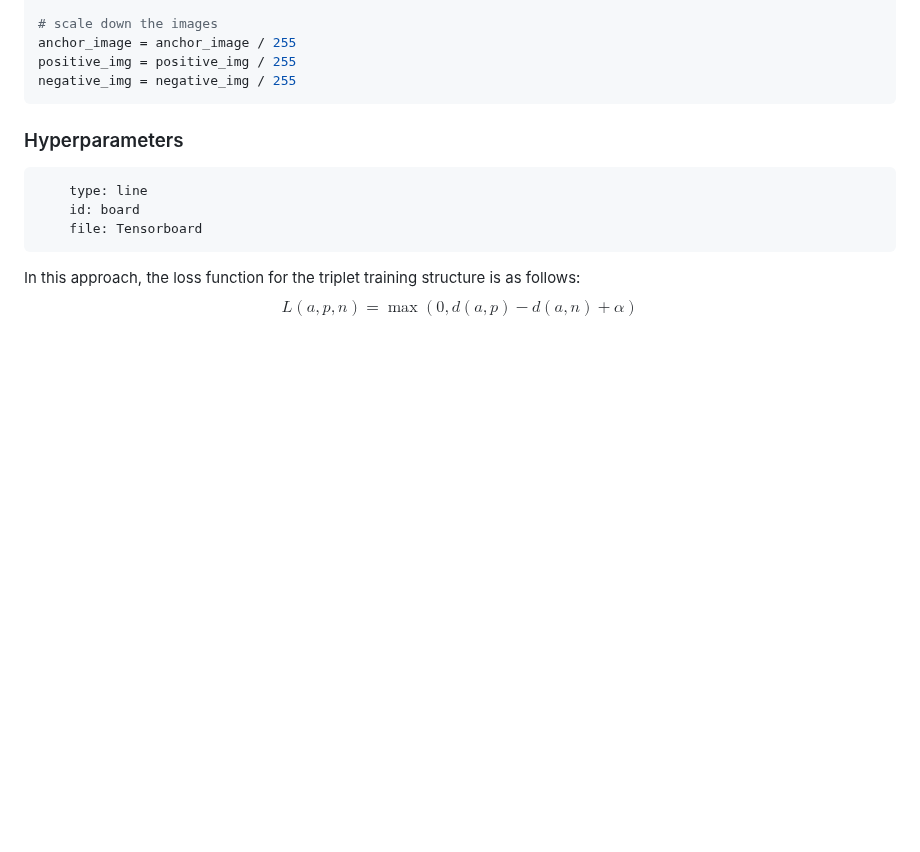
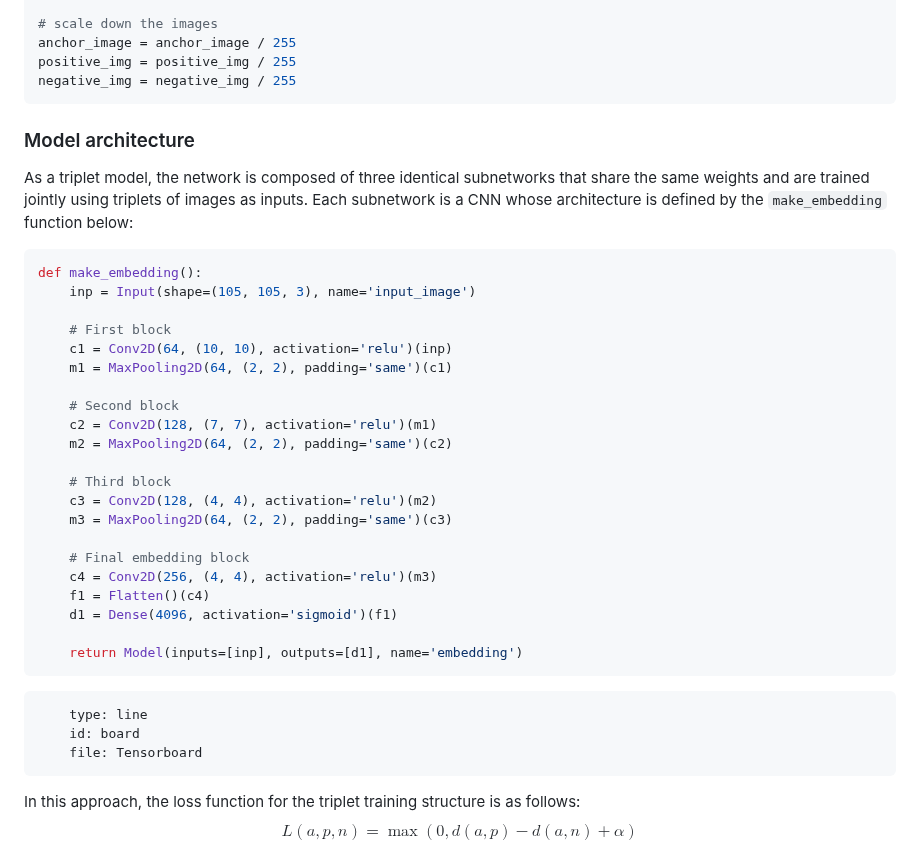
Before and after one commit to photonsquid/CoinDetector, a Markdown page: docs/elliot/Report.md, the part around the change. Drawn GitHub-style; blank space fills up the shorter version.

Commit message:
auto: update Report.md

````diff
--- a/docs/elliot/Report.md
+++ b/docs/elliot/Report.md
@@ -131,9 +131,33 @@ positive_img = positive_img / 255
 negative_img = negative_img / 255
 ```
 
-### Hyperparameters
+### Model architecture
 
+As a triplet model, the network is composed of three identical subnetworks that share the same weights and are trained jointly using triplets of images as inputs. Each subnetwork is a CNN whose architecture is defined by the `make_embedding` function below:
 
+```python
+def make_embedding():
+    inp = Input(shape=(105, 105, 3), name='input_image')
+
+    # First block
+    c1 = Conv2D(64, (10, 10), activation='relu')(inp)
+    m1 = MaxPooling2D(64, (2, 2), padding='same')(c1)
+
+    # Second block
+    c2 = Conv2D(128, (7, 7), activation='relu')(m1)
+    m2 = MaxPooling2D(64, (2, 2), padding='same')(c2)
+
+    # Third block
+    c3 = Conv2D(128, (4, 4), activation='relu')(m2)
+    m3 = MaxPooling2D(64, (2, 2), padding='same')(c3)
+
+    # Final embedding block
+    c4 = Conv2D(256, (4, 4), activation='relu')(m3)
+    f1 = Flatten()(c4)
+    d1 = Dense(4096, activation='sigmoid')(f1)
+
+    return Model(inputs=[inp], outputs=[d1], name='embedding')
+```
 
 ```chart
     type: line
````
